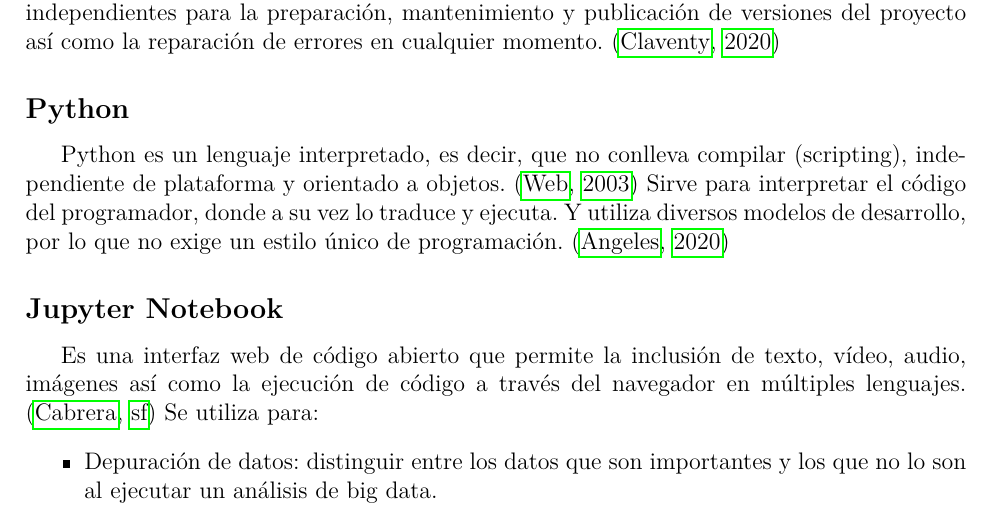
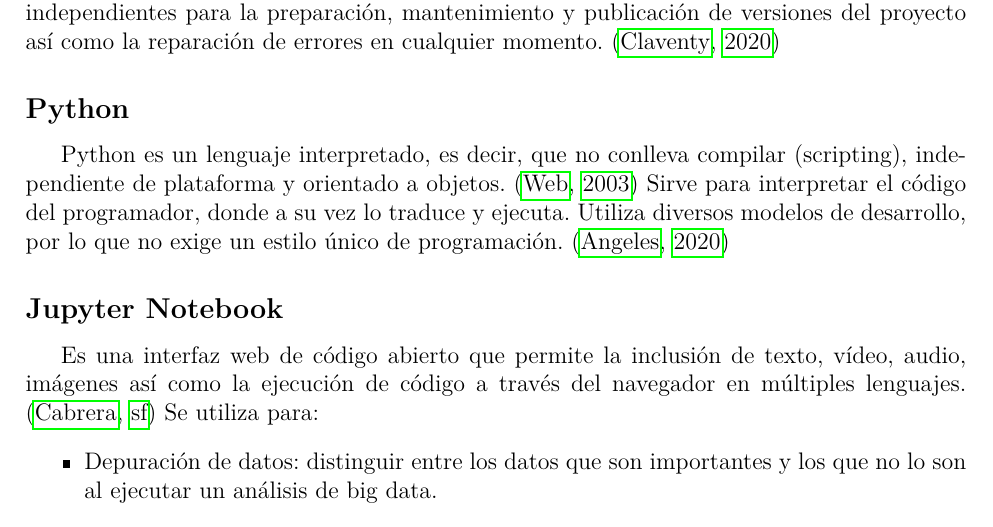
Before and after one commit to marthapaolajm/ejemplo_para_martha, a LaTeX document (reports/herramientas.tex): part of page 2 of 4, cut so that both start at the same text. Compiled offline with pdfLaTeX.

Commit message:
Update reports/herramientas.tex
Co-authored-by: MaritzaB <56838850+MaritzaB@users.noreply.github.com>

```diff
--- a/reports/herramientas.tex
+++ b/reports/herramientas.tex
@@ -74,7 +74,7 @@
 Python es un lenguaje interpretado, es decir, que no conlleva compilar (scripting), independiente de
 plataforma y orientado a objetos.
 \citep{desarrollo_web_2003}
-Sirve para interpretar el código del programador, donde a su vez lo traduce y ejecuta. Y utiliza
+Sirve para interpretar el código del programador, donde a su vez lo traduce y ejecuta. Utiliza
 diversos modelos de desarrollo, por lo que no exige un estilo único de programación.
 \citep{angeles_2020}
 
```
